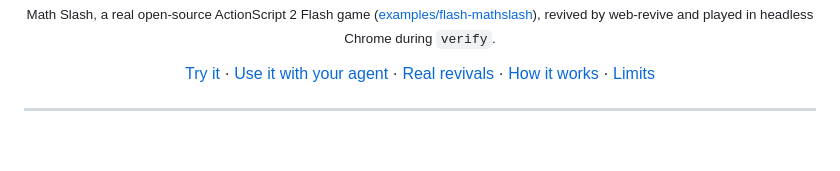
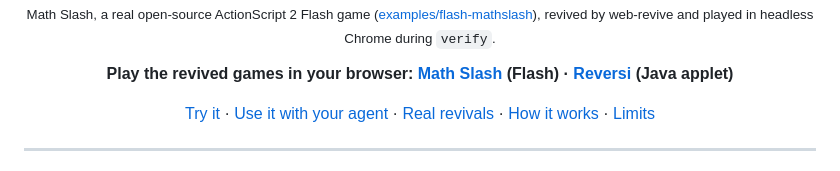
Before and after one commit to Abelo9996/web-revive, a Markdown page: README.md, the part around one of its changes. Rendered like a GitHub page; blank space fills up the shorter version.

Commit message:
README: link the playable demos on GitHub Pages

```diff
--- a/README.md
+++ b/README.md
@@ -13,5 +13,7 @@
 
 <sub>Math Slash, a real open-source ActionScript 2 Flash game (<a href="examples/flash-mathslash">examples/flash-mathslash</a>), revived by web-revive and played in headless Chrome during <code>verify</code>.</sub>
+
+**Play the revived games in your browser: [Math Slash](https://abelo9996.github.io/web-revive/math-slash/) (Flash) · [Reversi](https://abelo9996.github.io/web-revive/reversi/) (Java applet)**
 
 [Try it](#try-it) · [Use it with your agent](#use-it-with-your-agent) · [Real revivals](#real-revivals) · [How it works](#how-it-works) · [Limits](#what-it-cant-do)
 
```
Also changed, not shown: other parts of README.md (+1 -1 lines).
